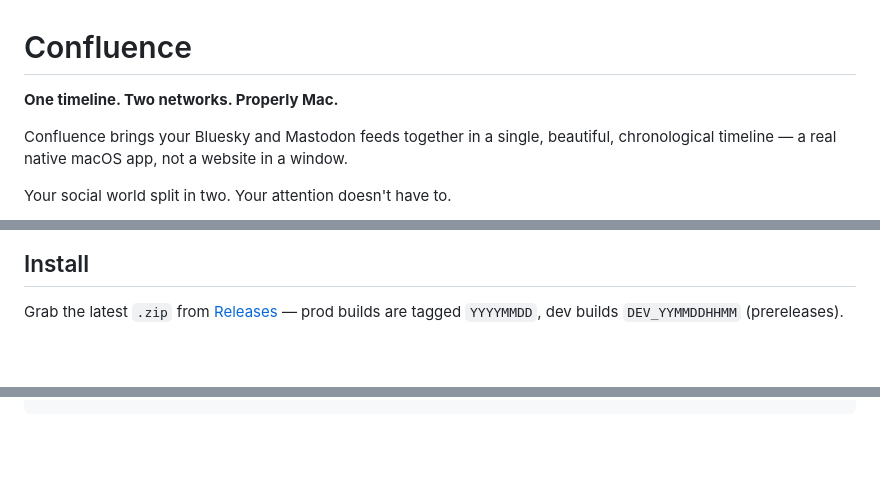
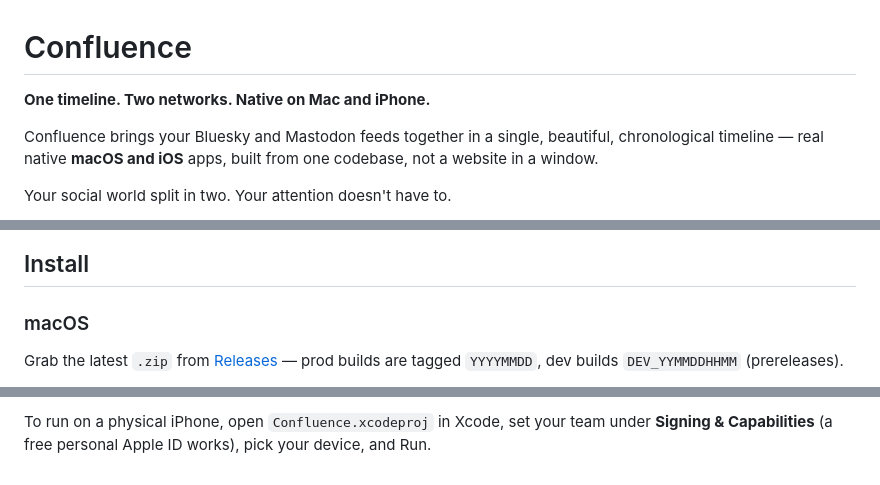
Before and after one commit to DanGahan/confluence, a Markdown page: README.md, 3 parts joined by grey strips. Rendered like a GitHub page; blank space fills up the shorter version.

````diff
--- a/README.md
+++ b/README.md
@@ -1,10 +1,10 @@
 # Confluence
 
-**One timeline. Two networks. Properly Mac.**
+**One timeline. Two networks. Native on Mac and iPhone.**
 
 Confluence brings your Bluesky and Mastodon feeds together in a single,
-beautiful, chronological timeline — a real native macOS app, not a website in
-a window.
+beautiful, chronological timeline — real native **macOS and iOS** apps, built
+from one codebase, not a website in a window.
 
 Your social world split in two. Your attention doesn't have to.
 
@@ -12,5 +17,7 @@ Your social world split in two. Your attention doesn't have to.
 
 ## Install
+
+### macOS
 
 Grab the latest `.zip` from
 [Releases](https://github.com/DanGahan/confluence/releases) — prod builds are
@@ -118 +148,5 @@ xcodebuild -scheme Confluence build
 ```
+
+To run on a physical iPhone, open `Confluence.xcodeproj` in Xcode, set your
+team under **Signing & Capabilities** (a free personal Apple ID works), pick
+your device, and Run.
````
Also changed, not shown: other parts of README.md (+55 -27 lines), docs/IOS_PLAN.md (+8 -0 lines).
